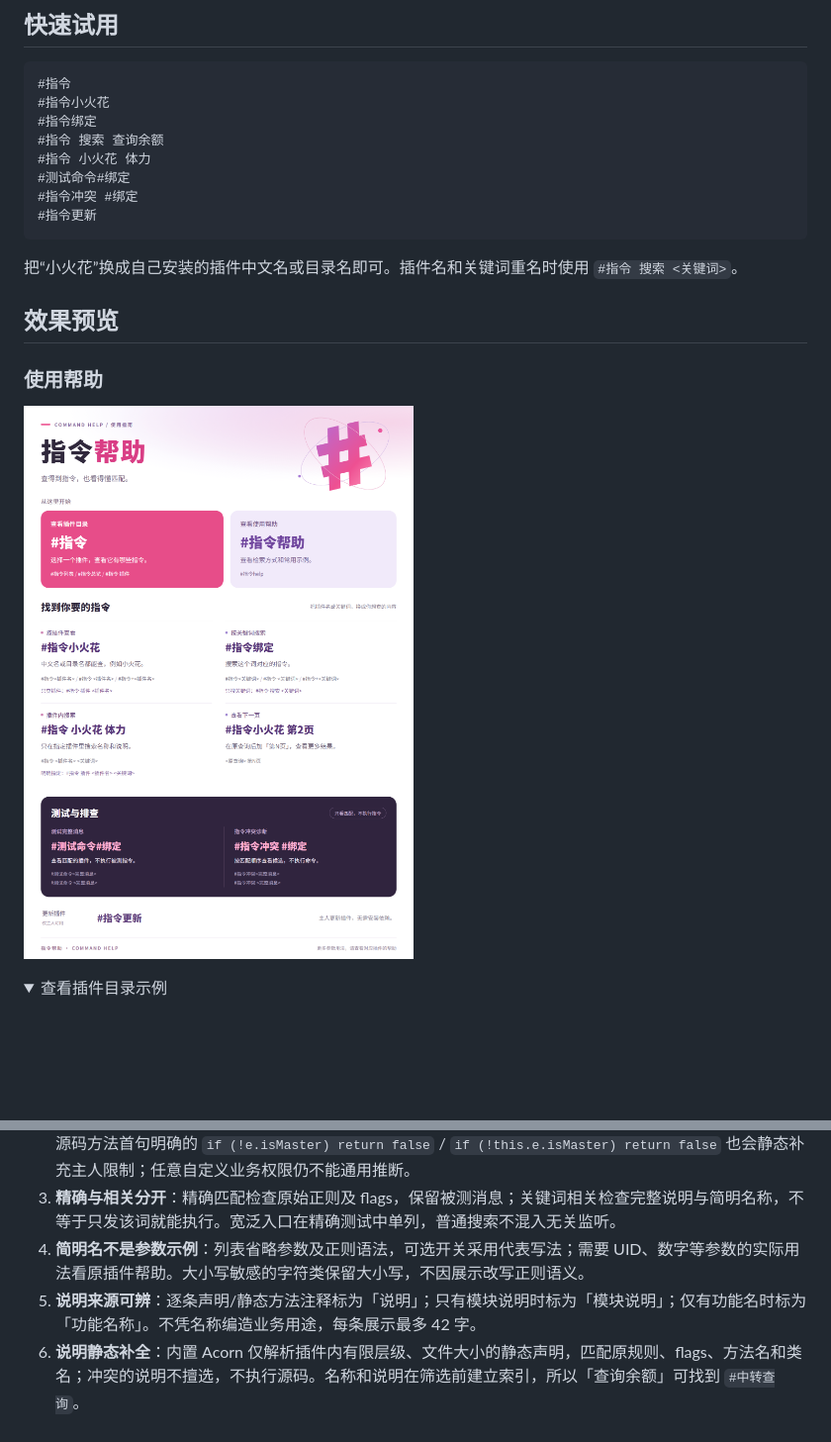
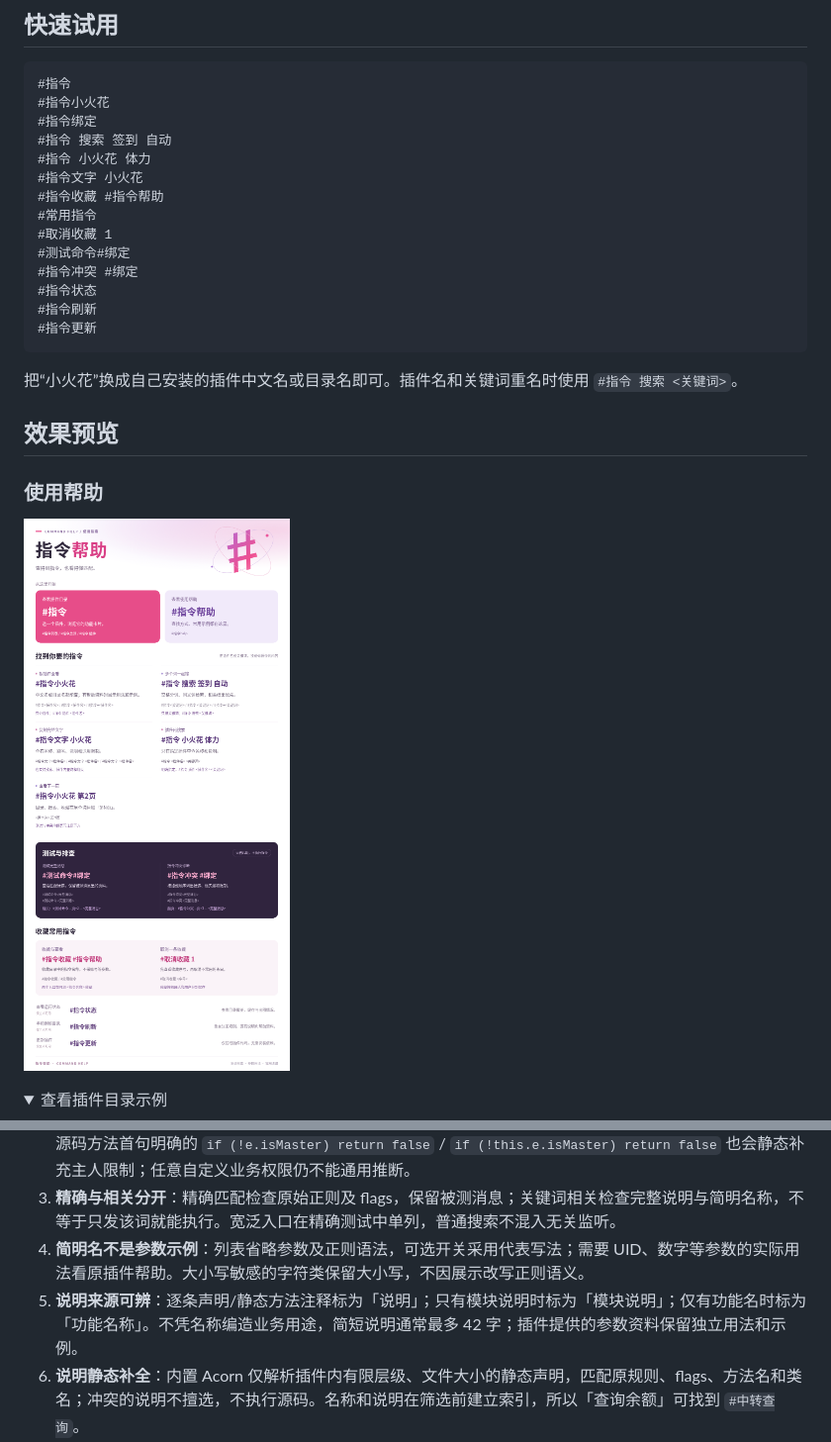
Before and after one commit to cchanlan/command-help-plugin, a Markdown page: README.md, 2 parts joined by grey strips. Shown at 99% size. GitHub-like rendering; pictures changed too: docs/images/help.png; folded sections open; blank space fills up the shorter version.

Commit message:
feat(指令帮助): 新增功能卡片、搜索与常用收藏
- 重构帮助图和插件卡片，提供完整文字指令与帮助资料。
- 新增多词搜索、常用收藏及主人状态和刷新入口。
- 优化增量缓存、分页与消息回退，完善更新失败提示。

````diff
--- a/README.md
+++ b/README.md
@@ -54,10 +73,16 @@ git clone https://github.com/cchanlan/command-help-plugin.git ./plugins/command-
 #指令
 #指令小火花
 #指令绑定
-#指令 搜索 查询余额
+#指令 搜索 签到 自动
 #指令 小火花 体力
+#指令文字 小火花
+#指令收藏 #指令帮助
+#常用指令
+#取消收藏 1
 #测试命令#绑定
 #指令冲突 #绑定
+#指令状态
+#指令刷新
 #指令更新
 ```
 
@@ -102,7 +118,7 @@ git clone https://github.com/cchanlan/command-help-plugin.git ./plugins/command-
 2. **当前会话**：普通用户只看当前事件、权限和群启用状态允许的规则；主人可看全部，并标记「仅主人」「当前会话不适用」「当前会话已禁用」等限制。不调用会发送权限提示的 filtPermission，不修改原始消息。对源码方法首句明确的 `if (!e.isMaster) return false` / `if (!this.e.isMaster) return false` 也会静态补充主人限制；任意自定义业务权限仍不能通用推断。
 3. **精确与相关分开**：精确匹配检查原始正则及 flags，保留被测消息；关键词相关检查完整说明与简明名称，不等于只发该词就能执行。宽泛入口在精确测试中单列，普通搜索不混入无关监听。
 4. **简明名不是参数示例**：列表省略参数及正则语法，可选开关采用代表写法；需要 UID、数字等参数的实际用法看原插件帮助。大小写敏感的字符类保留大小写，不因展示改写正则语义。
-5. **说明来源可辨**：逐条声明/静态方法注释标为「说明」；只有模块说明时标为「模块说明」；仅有功能名时标为「功能名称」。不凭名称编造业务用途，每条展示最多 42 字。
+5. **说明来源可辨**：逐条声明/静态方法注释标为「说明」；只有模块说明时标为「模块说明」；仅有功能名时标为「功能名称」。不凭名称编造业务用途，简短说明通常最多 42 字；插件提供的参数资料保留独立用法和示例。
 6. **说明静态补全**：内置 Acorn 仅解析插件内有限层级、文件大小的静态声明，匹配原规则、flags、方法名和类名；冲突的说明不擅选，不执行源码。名称和说明在筛选前建立索引，所以「查询余额」可找到 `#中转查询`。
 7. **冲突诊断**：按原加载器次序（优先级相同仍保留原顺序）列候选和适用限制。不会调用 accept、上下文、业务方法、网络接口；不能承诺最终由哪个插件响应。普通用户不会借诊断看到无权限规则。
 
````
Also changed, not shown: other parts of README.md (+76 -29 lines), docs/images/plugin.png (added), 17 other files.
